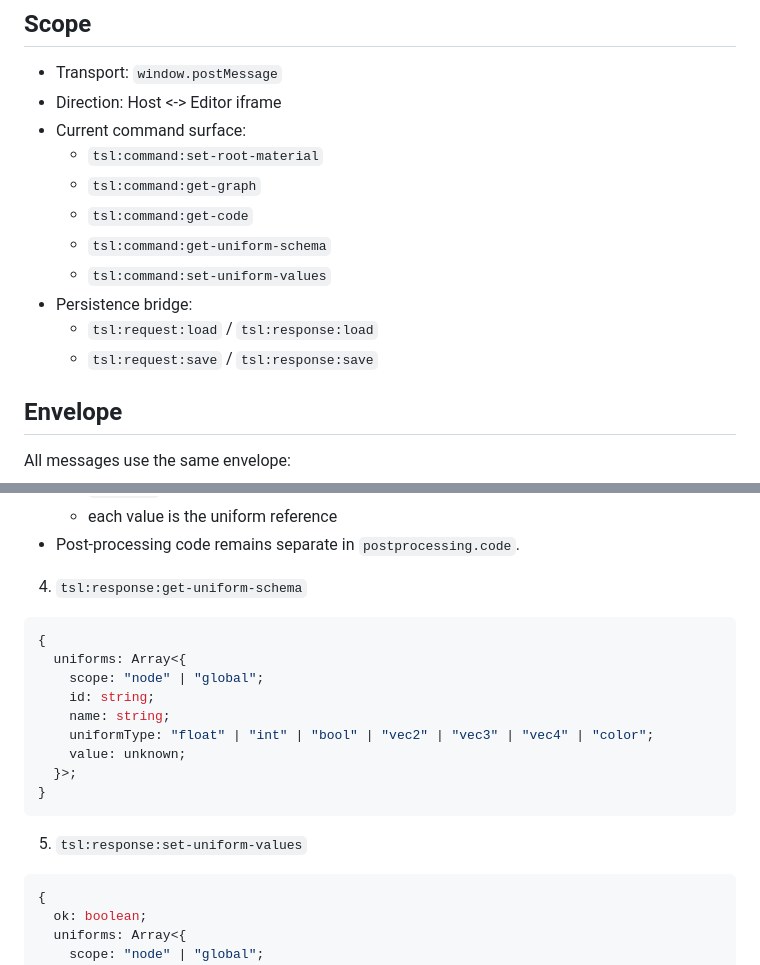
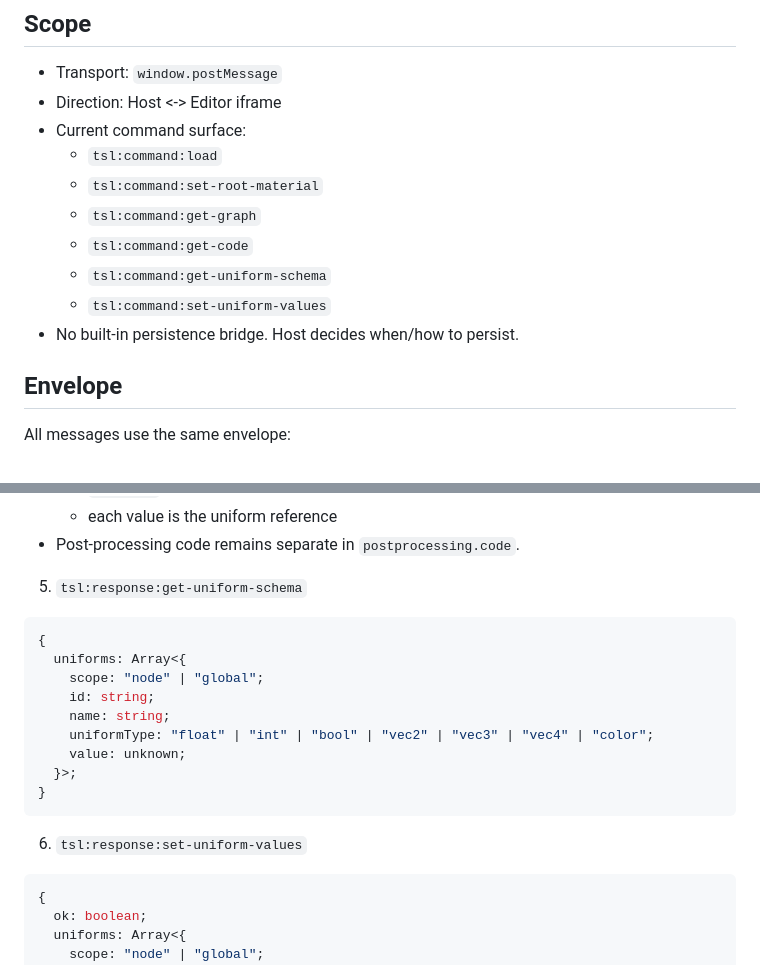
Before and after one commit to bhushan6/editor-integration-example, a Markdown page: README.md, 2 parts joined by grey strips. Rendered like a GitHub page.

````diff
--- a/README.md
+++ b/README.md
@@ -7,14 +7,13 @@ This document defines the iframe integration contract between a host app (for ex
 - Transport: `window.postMessage`
 - Direction: Host <-> Editor iframe
 - Current command surface:
+  - `tsl:command:load`
   - `tsl:command:set-root-material`
   - `tsl:command:get-graph`
   - `tsl:command:get-code`
   - `tsl:command:get-uniform-schema`
   - `tsl:command:set-uniform-values`
-- Persistence bridge:
-  - `tsl:request:load` / `tsl:response:load`
-  - `tsl:request:save` / `tsl:response:save`
+- No built-in persistence bridge. Host decides when/how to persist.
 
 ## Envelope
 
@@ -214,7 +187,7 @@ Note:
   - each value is the uniform reference
 - Post-processing code remains separate in `postprocessing.code`.
 
-4. `tsl:response:get-uniform-schema`
+5. `tsl:response:get-uniform-schema`
 
 ```ts
 {
@@ -228,7 +201,7 @@ Note:
 }
 ```
 
-5. `tsl:response:set-uniform-values`
+6. `tsl:response:set-uniform-values`
 
 ```ts
 {
````
Also changed, not shown: other parts of README.md (+26 -61 lines).
